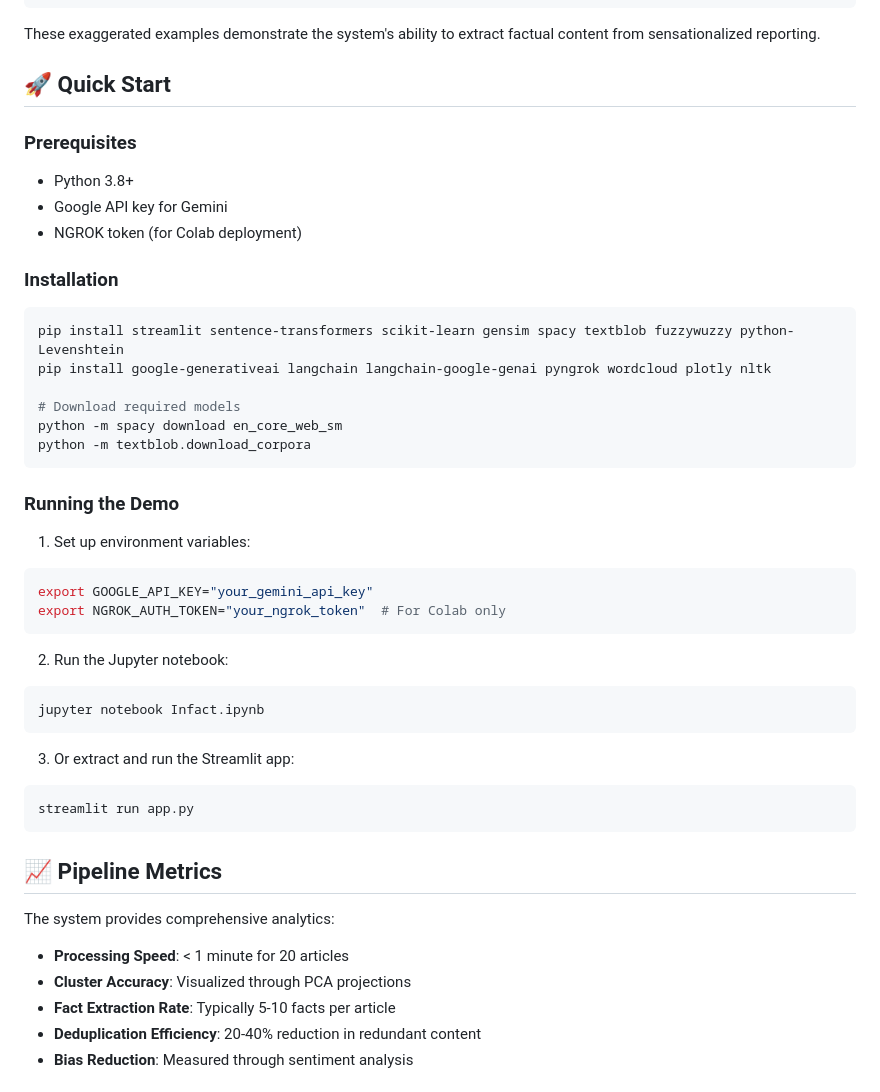
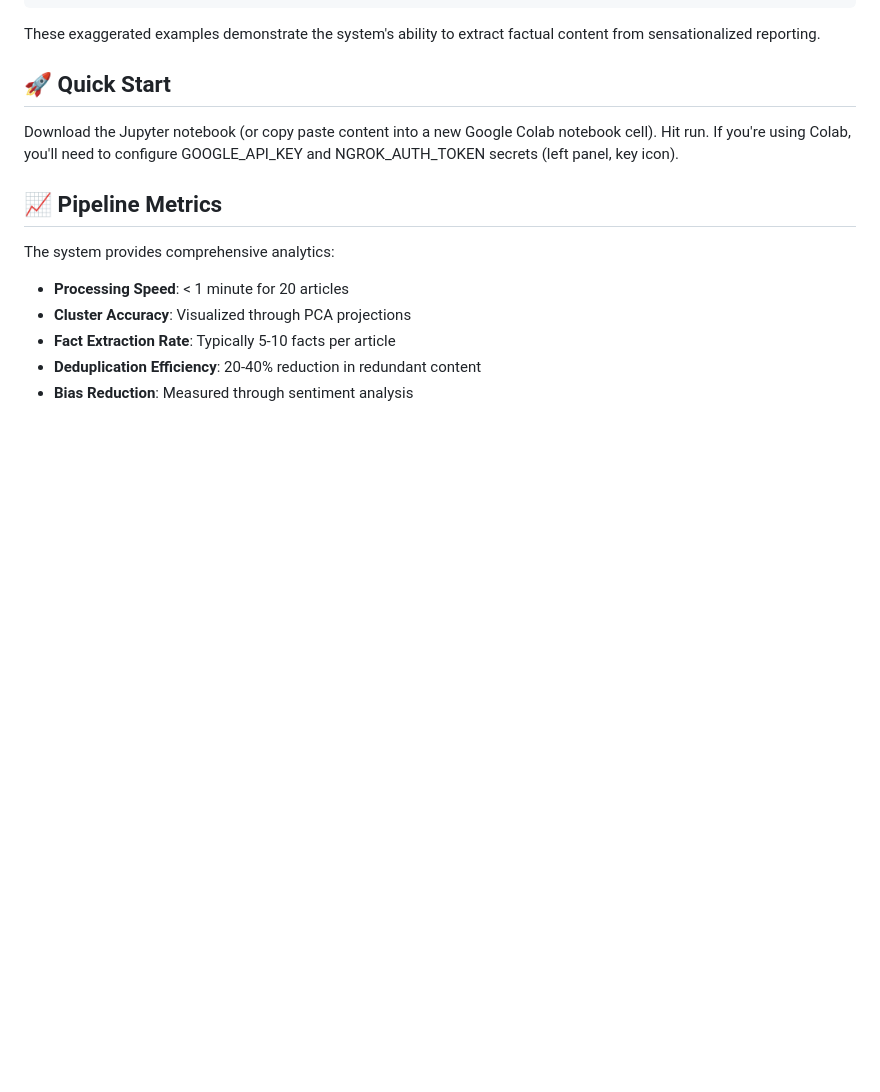
Before and after one commit to LazySeaHorse/Infact, a Markdown page: README.md, the part around the change. Rendered like a GitHub page; blank space fills up the shorter version.

````diff
--- a/README.md
+++ b/README.md
@@ -79,39 +79,8 @@ These exaggerated examples demonstrate the system's ability to extract factual c
 
 ## 🚀 Quick Start
 
-### Prerequisites
-- Python 3.8+
-- Google API key for Gemini
-- NGROK token (for Colab deployment)
-
-### Installation
-
-```bash
-pip install streamlit sentence-transformers scikit-learn gensim spacy textblob fuzzywuzzy python-Levenshtein
-pip install google-generativeai langchain langchain-google-genai pyngrok wordcloud plotly nltk
-
-# Download required models
-python -m spacy download en_core_web_sm
-python -m textblob.download_corpora
-```
-
-### Running the Demo
-
-1. Set up environment variables:
-```bash
-export GOOGLE_API_KEY="your_gemini_api_key"
-export NGROK_AUTH_TOKEN="your_ngrok_token"  # For Colab only
-```
-
-2. Run the Jupyter notebook:
-```bash
-jupyter notebook Infact.ipynb
-```
-
-3. Or extract and run the Streamlit app:
-```bash
-streamlit run app.py
-```
+Download the Jupyter notebook (or copy paste content into a new Google Colab notebook cell). Hit run.
+If you're using Colab, you'll need to configure GOOGLE_API_KEY and NGROK_AUTH_TOKEN secrets (left panel, key icon).
 
 ## 📈 Pipeline Metrics
 
````
